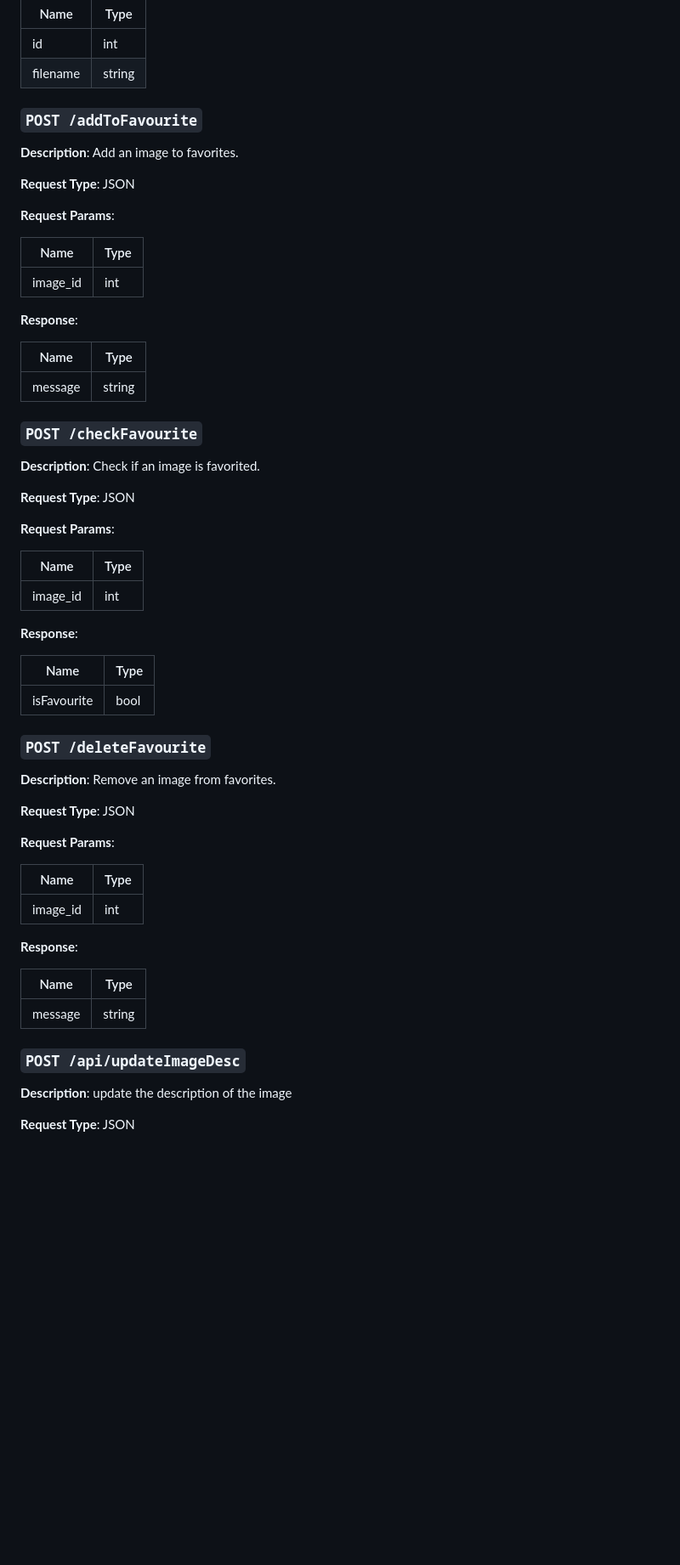
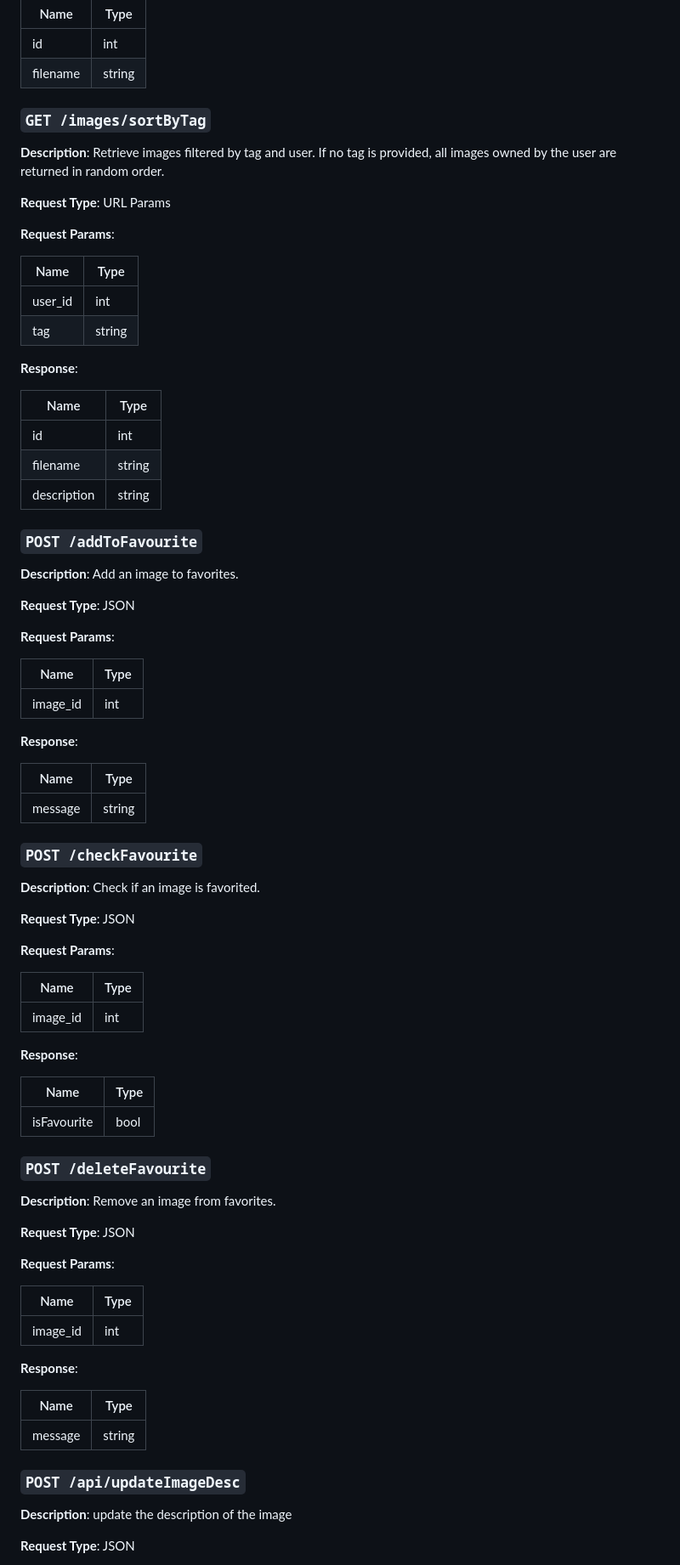
Before and after one commit to kunGong1116/Trust-Indicator, a Markdown page: docs-backend.md, the part around one of its changes. Shown at 85% size. Rendered like a GitHub page; blank space fills up the shorter version.

Commit message:
SCRUM-46 Update backend design (#5)
Co-authored-by: Xinyang Li <wxlxy316@163.com>

```diff
--- a/docs-backend.md
+++ b/docs-backend.md
@@ -247,9 +220,28 @@
 | id       | int    |
 | filename | string |
 
+### **`GET /images/sortByTag`**
+
+**Description**: Retrieve images filtered by tag and user. If no tag is provided, all images owned by the user are returned in random order.
+
+**Request Type**: URL Params
+
+**Request Params**:
+
+| Name    | Type   |
+| ------- | ------ |
+| user_id | int    |
+| tag     | string |
+
+**Response**:
+
+| Name        | Type   |
+| ----------- | ------ |
+| id          | int    |
+| filename    | string |
+| description | string |
 
 ### **`POST /addToFavourite`**
-
 
 **Description**: Add an image to favorites.
 
@@ -261,16 +253,13 @@
 | -------- | ---- |
 | image_id | int  |
 
-
 **Response**:
 
 | Name    | Type   |
 | ------- | ------ |
 | message | string |
 
-
 ### **`POST /checkFavourite`**
-
 
 **Description**: Check if an image is favorited.
 
@@ -282,16 +271,13 @@
 | -------- | ---- |
 | image_id | int  |
 
-
 **Response**:
 
 | Name        | Type |
 | ----------- | ---- |
 | isFavourite | bool |
 
-
 ### **`POST /deleteFavourite`**
-
 
 **Description**: Remove an image from favorites.
 
@@ -303,7 +289,6 @@
 | -------- | ---- |
 | image_id | int  |
 
-
 **Response**:
 
 | Name    | Type   |
@@ -311,7 +296,6 @@
 | message | string |
 
 ### **`POST /api/updateImageDesc`**
-
 
 **Description**: update the description of the image
 
```
Also changed, not shown: other parts of docs-backend.md (+1 -32 lines).
